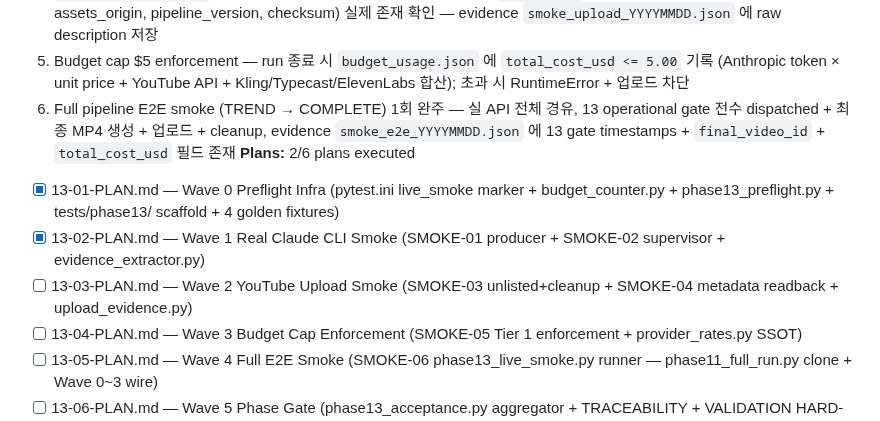
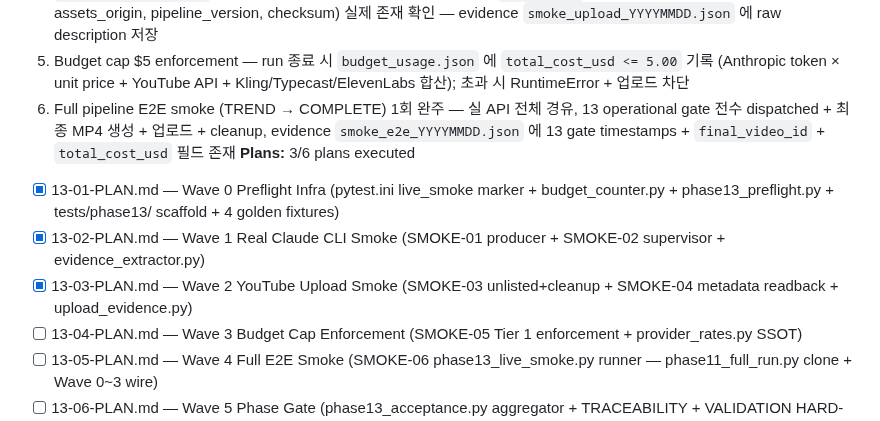
Before and after one commit to kanno321-create/shorts_studio, a Markdown page: .planning/ROADMAP.md, the part around the change. Rendered like a GitHub page.

```diff
--- a/.planning/ROADMAP.md
+++ b/.planning/ROADMAP.md
@@ -353,10 +353,10 @@ Plans:
   4. `production_metadata` HTML comment 첨부 + YouTube Data API `videos.get` readback 에서 4 필수 필드 (script_seed, assets_origin, pipeline_version, checksum) 실제 존재 확인 — evidence `smoke_upload_YYYYMMDD.json` 에 raw description 저장
   5. Budget cap $5 enforcement — run 종료 시 `budget_usage.json` 에 `total_cost_usd <= 5.00` 기록 (Anthropic token × unit price + YouTube API + Kling/Typecast/ElevenLabs 합산); 초과 시 RuntimeError + 업로드 차단
   6. Full pipeline E2E smoke (TREND → COMPLETE) 1회 완주 — 실 API 전체 경유, 13 operational gate 전수 dispatched + 최종 MP4 생성 + 업로드 + cleanup, evidence `smoke_e2e_YYYYMMDD.json` 에 13 gate timestamps + `final_video_id` + `total_cost_usd` 필드 존재
-**Plans:** 2/6 plans executed
+**Plans:** 3/6 plans executed
   - [x] 13-01-PLAN.md — Wave 0 Preflight Infra (pytest.ini live_smoke marker + budget_counter.py + phase13_preflight.py + tests/phase13/ scaffold + 4 golden fixtures)
   - [x] 13-02-PLAN.md — Wave 1 Real Claude CLI Smoke (SMOKE-01 producer + SMOKE-02 supervisor + evidence_extractor.py)
-  - [ ] 13-03-PLAN.md — Wave 2 YouTube Upload Smoke (SMOKE-03 unlisted+cleanup + SMOKE-04 metadata readback + upload_evidence.py)
+  - [x] 13-03-PLAN.md — Wave 2 YouTube Upload Smoke (SMOKE-03 unlisted+cleanup + SMOKE-04 metadata readback + upload_evidence.py)
   - [ ] 13-04-PLAN.md — Wave 3 Budget Cap Enforcement (SMOKE-05 Tier 1 enforcement + provider_rates.py SSOT)
   - [ ] 13-05-PLAN.md — Wave 4 Full E2E Smoke (SMOKE-06 phase13_live_smoke.py runner — phase11_full_run.py clone + Wave 0~3 wire)
   - [ ] 13-06-PLAN.md — Wave 5 Phase Gate (phase13_acceptance.py aggregator + TRACEABILITY + VALIDATION HARD-GATE flip — phase14_acceptance.py 패턴 복제)
```
Also changed, not shown: .planning/STATE.md (+6 -5 lines), 1 other file.
